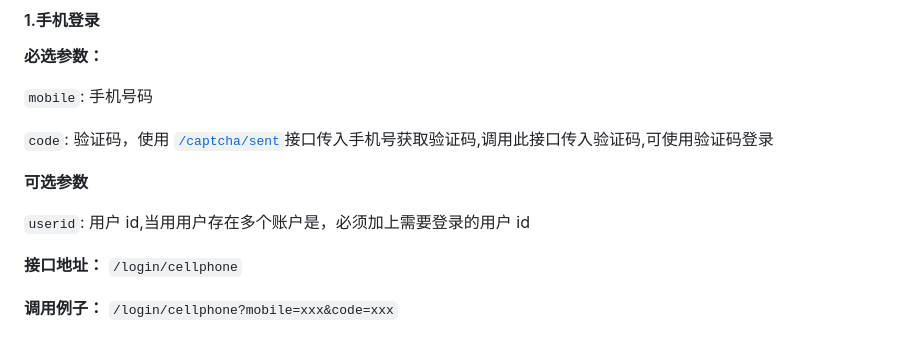
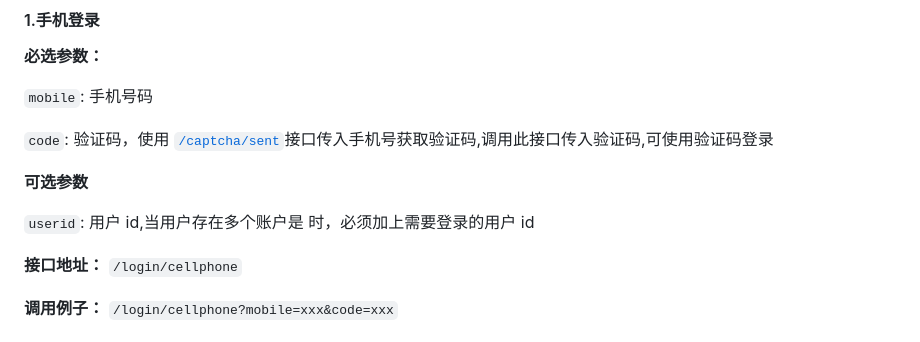
Before and after one commit to MakcRe/KuGouMusicApi, a Markdown page: docs/README.md, the part around the change. Drawn GitHub-style.

Commit message:
更新 README.md

```diff
--- a/docs/README.md
+++ b/docs/README.md
@@ -366,7 +366,8 @@ $ set HOST=127.0.0.1 && npm run dev
 
 **可选参数**
 
-`userid`: 用户 id,当用用户存在多个账户是，必须加上需要登录的用户 id
+`userid`: 用户 id,当用户存在多个账户是
+时，必须加上需要登录的用户 id
 
 **接口地址：** `/login/cellphone`
 
```
